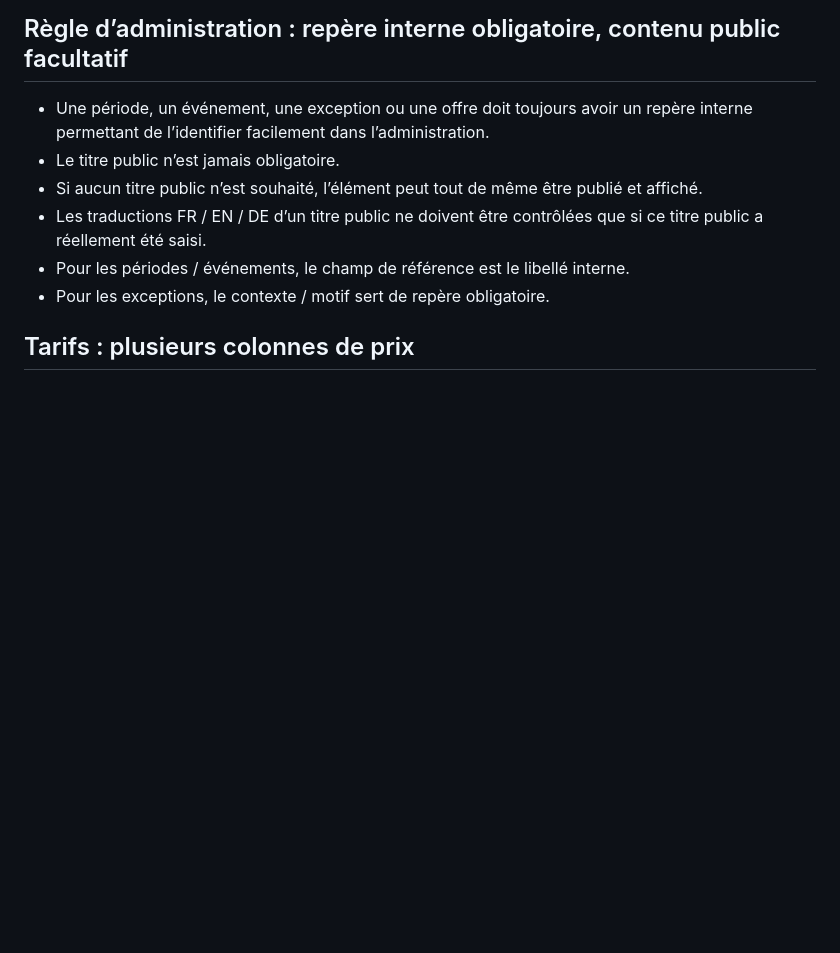
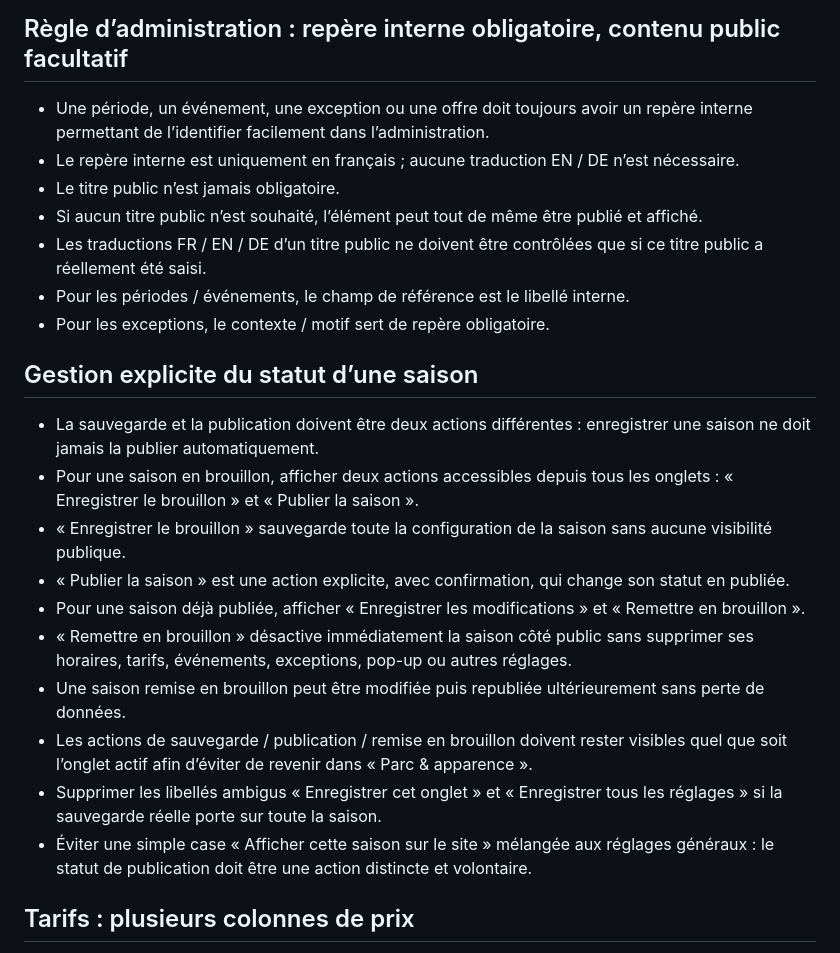
Before and after one commit to montagnedessinges/horaires-tarifs-parc, a Markdown page: ROADMAP.md, the part around the change. Rendered like a GitHub page; blank space fills up the shorter version.

Commit message:
Clarify season draft publish and unpublish workflow

```diff
--- a/ROADMAP.md
+++ b/ROADMAP.md
@@ -4,11 +4,24 @@ Ce fichier consigne les idées validées ou à débattre avant développement. N
 
 ## Règle d’administration : repère interne obligatoire, contenu public facultatif
 - Une période, un événement, une exception ou une offre doit toujours avoir un repère interne permettant de l’identifier facilement dans l’administration.
+- Le repère interne est uniquement en français ; aucune traduction EN / DE n’est nécessaire.
 - Le titre public n’est jamais obligatoire.
 - Si aucun titre public n’est souhaité, l’élément peut tout de même être publié et affiché.
 - Les traductions FR / EN / DE d’un titre public ne doivent être contrôlées que si ce titre public a réellement été saisi.
 - Pour les périodes / événements, le champ de référence est le libellé interne.
 - Pour les exceptions, le contexte / motif sert de repère obligatoire.
+
+## Gestion explicite du statut d’une saison
+- La sauvegarde et la publication doivent être deux actions différentes : enregistrer une saison ne doit jamais la publier automatiquement.
+- Pour une saison en brouillon, afficher deux actions accessibles depuis tous les onglets : « Enregistrer le brouillon » et « Publier la saison ».
+- « Enregistrer le brouillon » sauvegarde toute la configuration de la saison sans aucune visibilité publique.
+- « Publier la saison » est une action explicite, avec confirmation, qui change son statut en publiée.
+- Pour une saison déjà publiée, afficher « Enregistrer les modifications » et « Remettre en brouillon ».
+- « Remettre en brouillon » désactive immédiatement la saison côté public sans supprimer ses horaires, tarifs, événements, exceptions, pop-up ou autres réglages.
+- Une saison remise en brouillon peut être modifiée puis republiée ultérieurement sans perte de données.
+- Les actions de sauvegarde / publication / remise en brouillon doivent rester visibles quel que soit l’onglet actif afin d’éviter de revenir dans « Parc & apparence ».
+- Supprimer les libellés ambigus « Enregistrer cet onglet » et « Enregistrer tous les réglages » si la sauvegarde réelle porte sur toute la saison.
+- Éviter une simple case « Afficher cette saison sur le site » mélangée aux réglages généraux : le statut de publication doit être une action distincte et volontaire.
 
 ## Tarifs : plusieurs colonnes de prix
 - Prévoir la possibilité d’ajouter une ou plusieurs colonnes tarifaires supplémentaires par catégorie.
```
